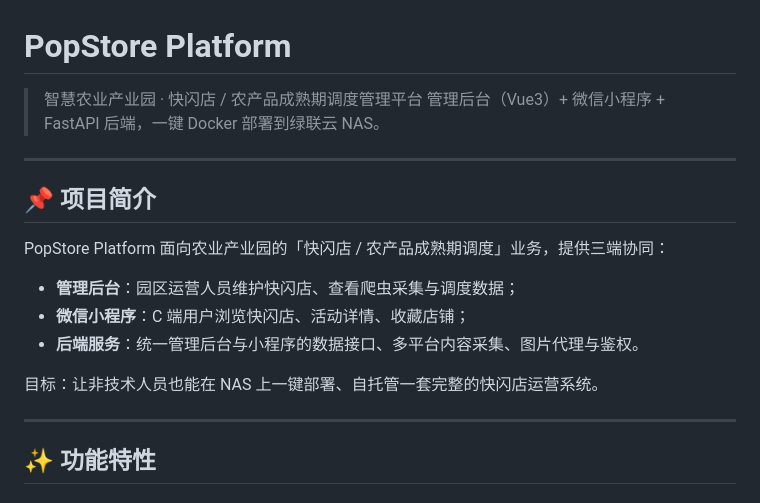
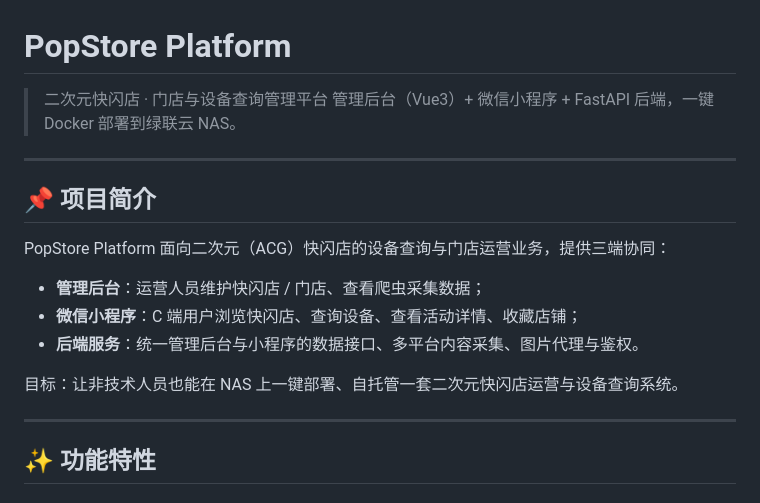
Before and after one commit to fullworkpro/popupstore-checker, a Markdown page: README.md, the part around the change. Rendered like a GitHub page.

Commit message:
docs: 同步 README 到 main 分支(二次元快闪店定位)，修复默认分支未更新

```diff
--- a/README.md
+++ b/README.md
@@ -1,19 +1,19 @@
 # PopStore Platform
 
-> 智慧农业产业园 · 快闪店 / 农产品成熟期调度管理平台
+> 二次元快闪店 · 门店与设备查询管理平台
 > 管理后台（Vue3）+ 微信小程序 + FastAPI 后端，一键 Docker 部署到绿联云 NAS。
 
 ---
 
 ## 📌 项目简介
 
-PopStore Platform 面向农业产业园的「快闪店 / 农产品成熟期调度」业务，提供三端协同：
+PopStore Platform 面向二次元（ACG）快闪店的设备查询与门店运营业务，提供三端协同：
 
-- **管理后台**：园区运营人员维护快闪店、查看爬虫采集与调度数据；
-- **微信小程序**：C 端用户浏览快闪店、活动详情、收藏店铺；
+- **管理后台**：运营人员维护快闪店 / 门店、查看爬虫采集数据；
+- **微信小程序**：C 端用户浏览快闪店、查询设备、查看活动详情、收藏店铺；
 - **后端服务**：统一管理后台与小程序的数据接口、多平台内容采集、图片代理与鉴权。
 
-目标：让非技术人员也能在 NAS 上一键部署、自托管一套完整的快闪店运营系统。
+目标：让非技术人员也能在 NAS 上一键部署、自托管一套二次元快闪店运营与设备查询系统。
 
 ---
 
```
